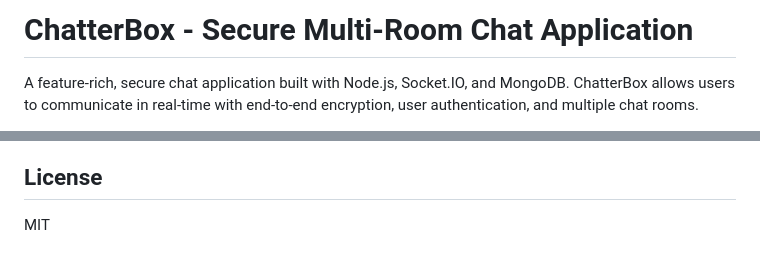
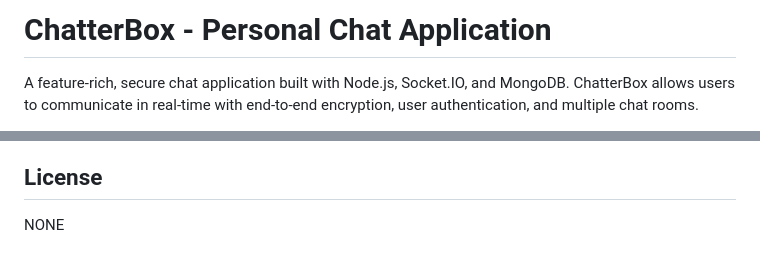
Before and after one commit to getthecodeoutofit/ChatApp, a Markdown page: README.md, 2 parts joined by grey strips. Rendered like a GitHub page.

Commit message:
fp iteration 2

```diff
--- a/README.md
+++ b/README.md
@@ -1,4 +1,4 @@
-# ChatterBox - Secure Multi-Room Chat Application
+# ChatterBox - Personal Chat Application
 
 A feature-rich, secure chat application built with Node.js, Socket.IO, and MongoDB. ChatterBox allows users to communicate in real-time with end-to-end encryption, user authentication, and multiple chat rooms.
 
@@ -152,4 +152,4 @@ Inspired from -  https://github.com/rajmasha/multi-room-chat-app.git
 
 ## License
 
-MIT
+NONE
```
